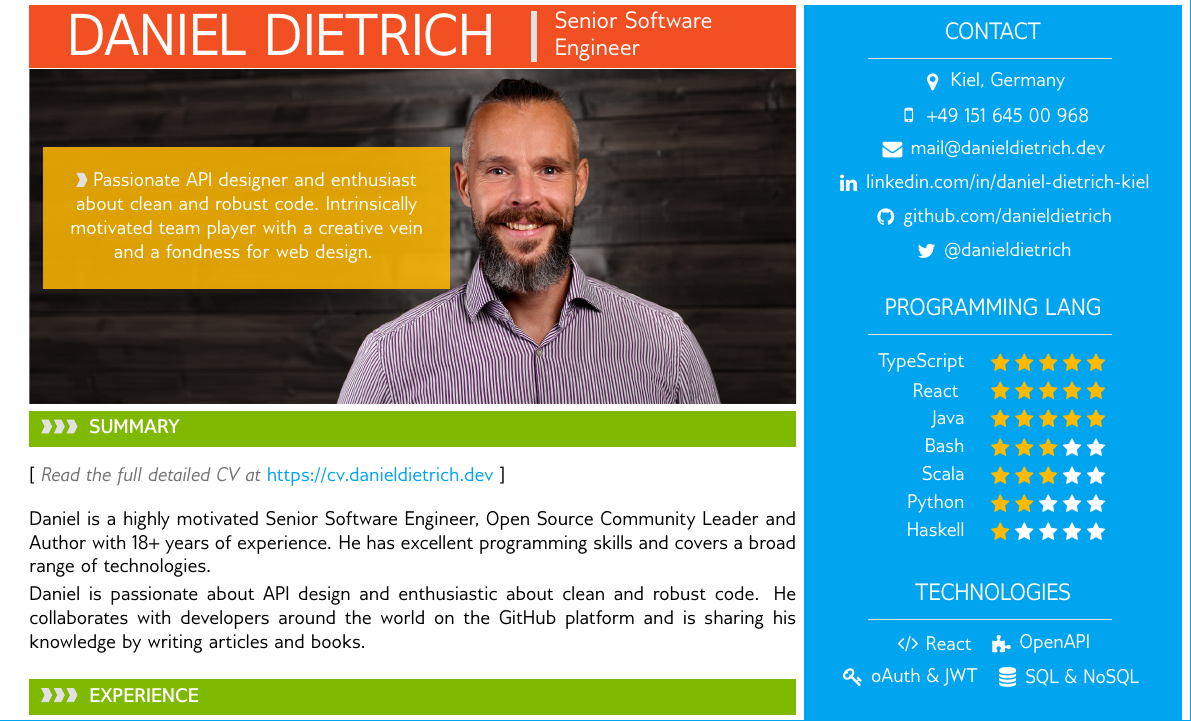
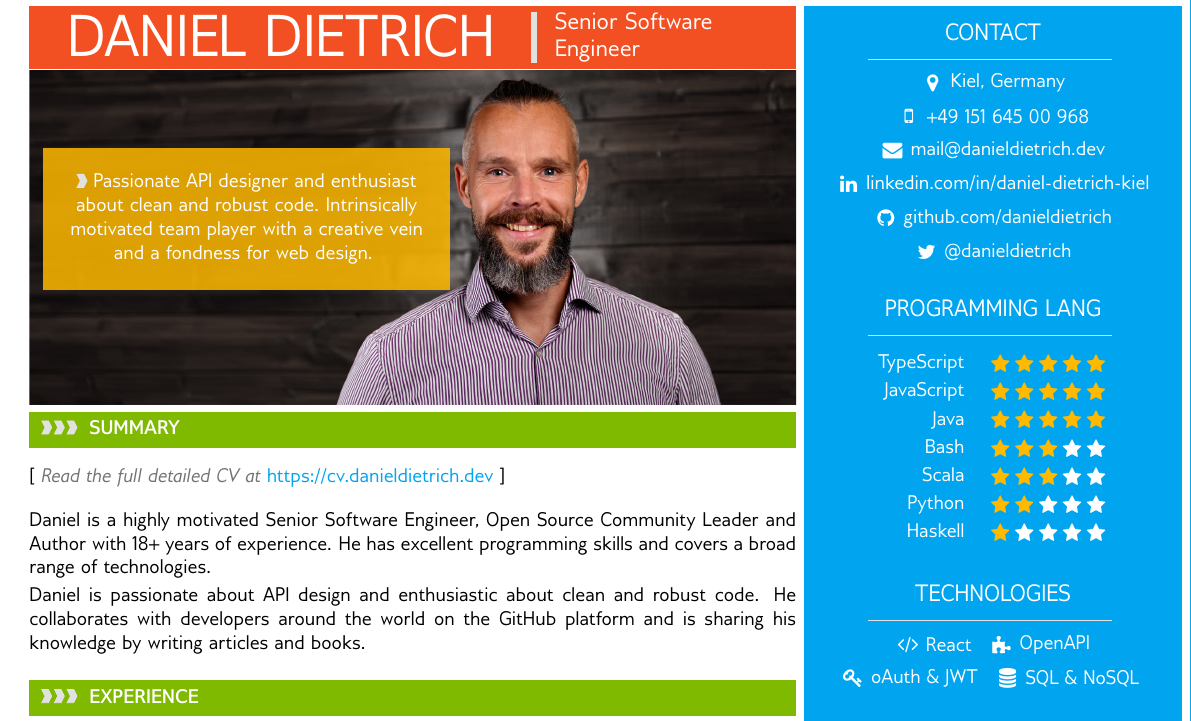
Before and after one commit to danieldietrich/resume, a LaTeX CV (daniel-dietrich-resume.tex): part of the page, cut so that both start at the same text. Compiled offline with pdfLaTeX.

Commit message:
Fixed typo

```diff
--- a/daniel-dietrich-resume.tex
+++ b/daniel-dietrich-resume.tex
@@ -454,7 +454,7 @@ He collaborates with developers around the world on the GitHub platform and is s
 TypeScript &
 \icon{Star}{12}{msyellow}\icon{Star}{12}{msyellow}\icon{Star}{12}{msyellow}\icon{Star}{12}{msyellow}\icon{Star}{12}{msyellow} \\[2pt]
 
-\icontext{JavaScript}{12}{React}{white} &
+JavaScript &
 \icon{Star}{12}{msyellow}\icon{Star}{12}{msyellow}\icon{Star}{12}{msyellow}\icon{Star}{12}{msyellow}\icon{Star}{12}{msyellow} \\[2pt]
 
 Java &
```
